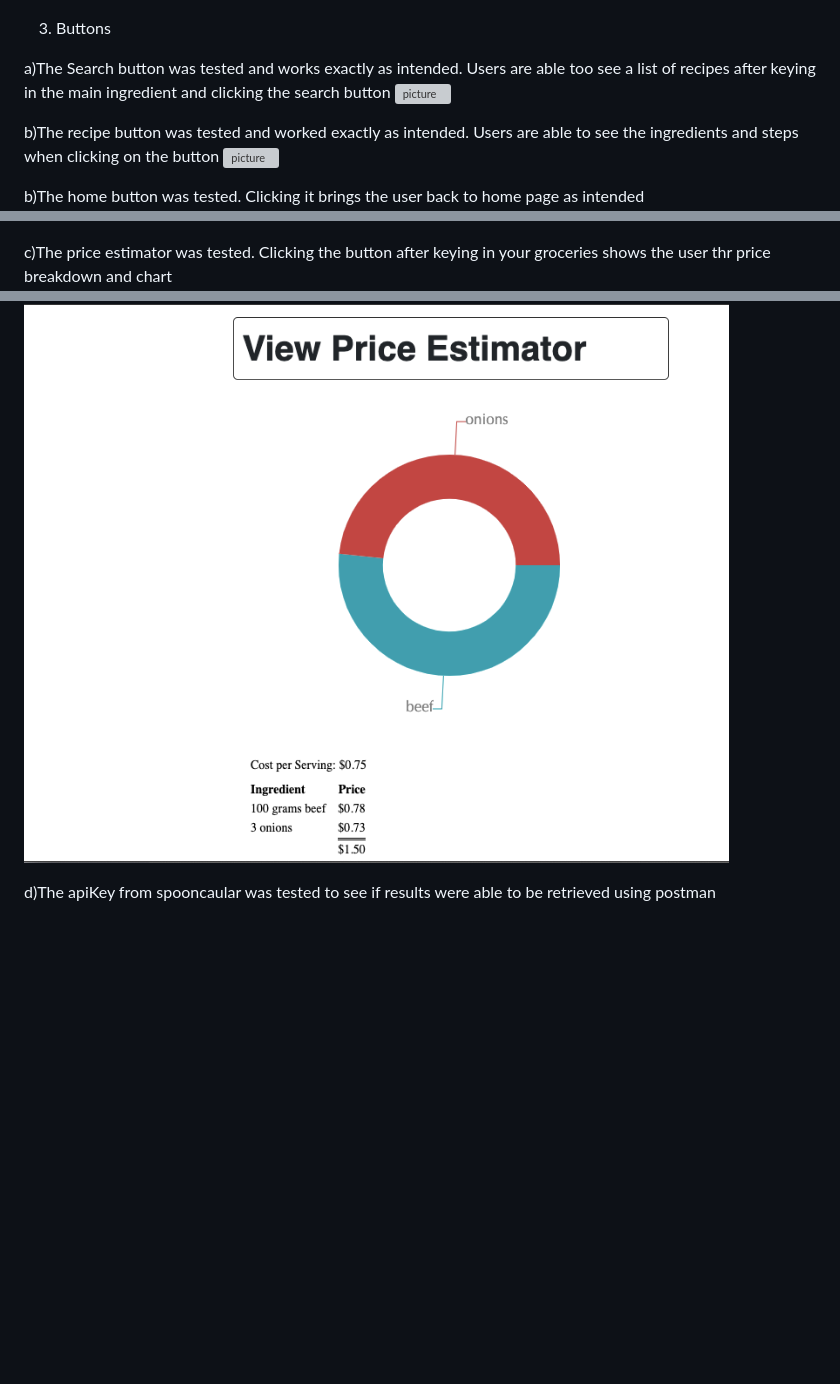
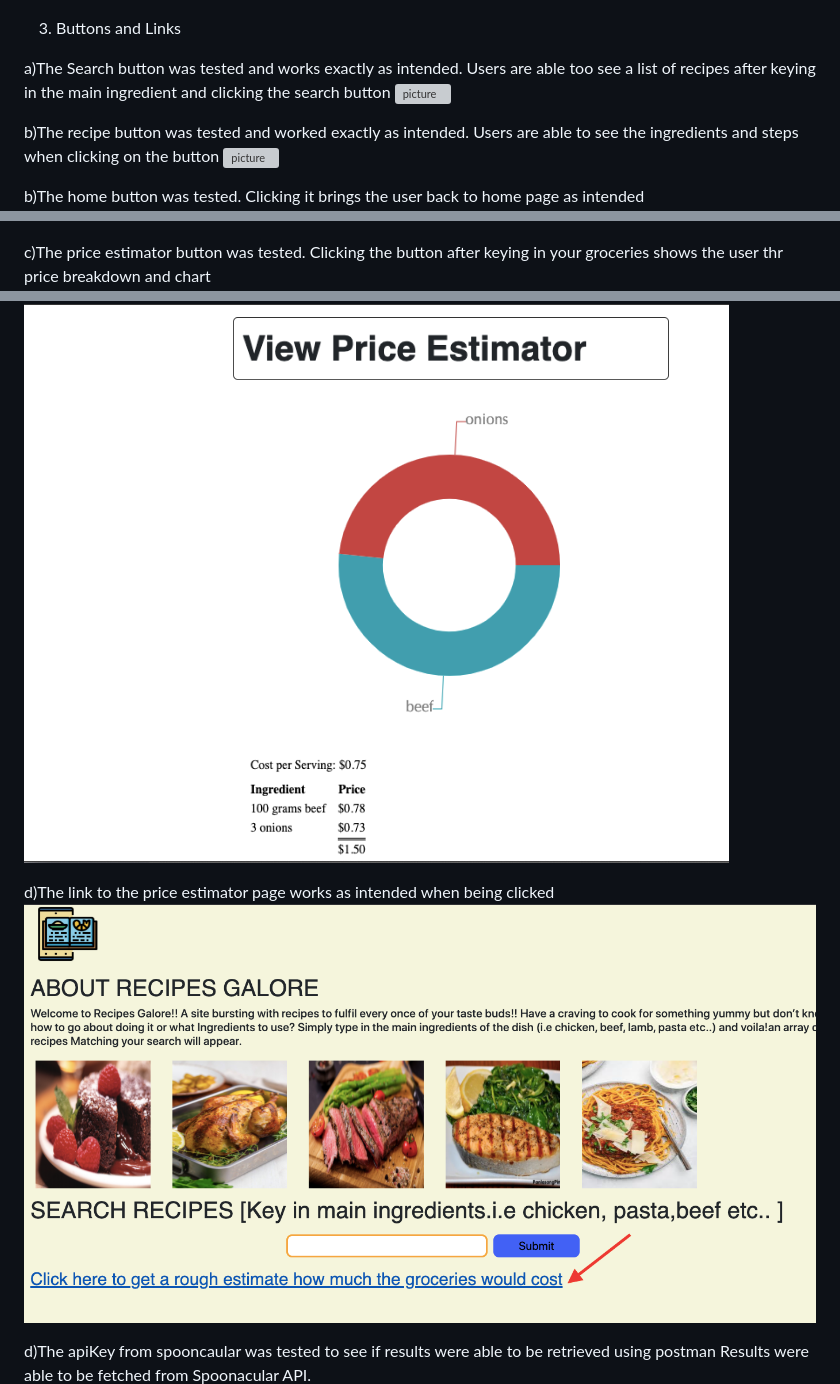
Before and after one commit to Muhammad-MO/2nd-website, a Markdown page: README.md, 3 parts joined by grey strips. Rendered like a GitHub page; pictures changed too: image/linktest.png (added); blank space fills up the shorter version; grey boxes are pictures that could not be loaded.

Commit message:
add screenshot of link test under testing section

```diff
--- a/README.md
+++ b/README.md
@@ -109,7 +109,7 @@ The Following tests was conducted
 
 ![picture](image/w3jigsaw-test.png)
 
-3) Buttons
+3) Buttons and Links
 
 a)The Search button was tested and works exactly as intended. Users are able too see a list of
 recipes after keying in the main ingredient and clicking the search button
@@ -119,13 +119,16 @@ b)The recipe button was tested and worked exactly as intended. Users are able to
 when clicking on the button
 ![picture](image/recipescreenshot.png)
 
-
 b)The home button was tested. Clicking it brings the user back to home page as intended
 ![picture](image/homebuttontest.png)
 
-c)The price estimator was tested. Clicking the button after keying in your groceries
+c)The price estimator button was tested. Clicking the button after keying in your groceries
 shows the user thr price breakdown and chart
 ![picture](image/price_estimator_test.png)
 
+d)The link to the price estimator page works as intended when being clicked
+![picture](image/linktest.png)
+
 d)The apiKey from spooncaular was tested to see if results were able to be retrieved using postman
+Results were able to be fetched from Spoonacular API.
 ![picture](image/spoonacularAPItest.png)
```
